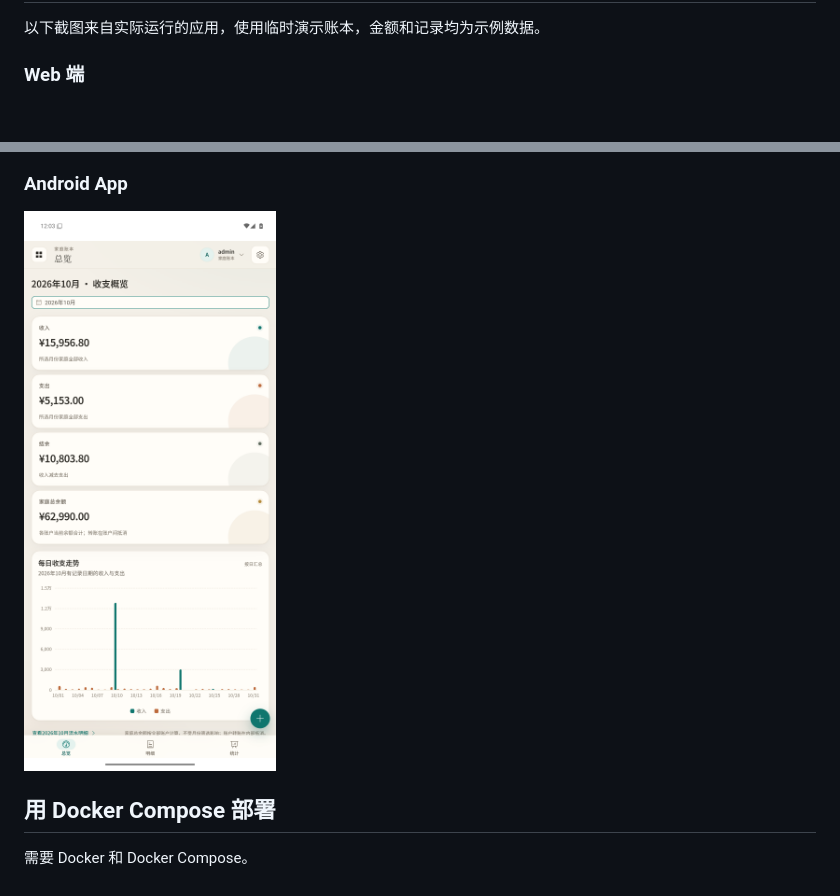
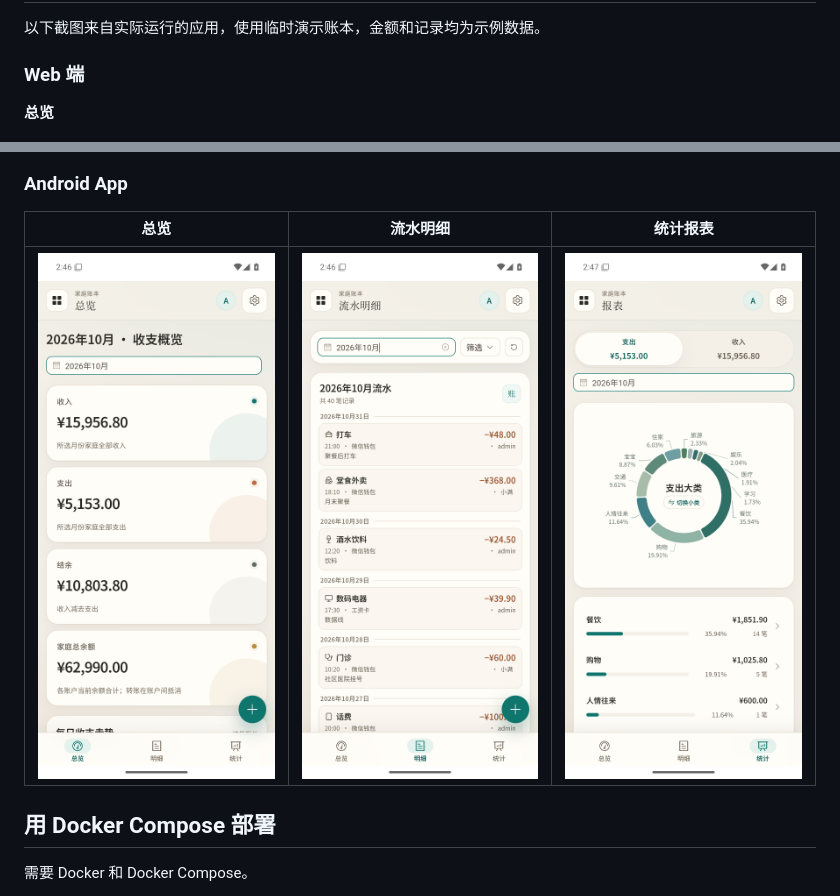
Before and after one commit to CYL96/Household_Bills, a Markdown page: README.md, 2 parts joined by grey strips. Rendered like a GitHub page; pictures changed too: docs/images/android-app.png (deleted), docs/images/android-overview.png (added), docs/images/android-statistics.png (added); blank space fills up the shorter version.

Commit message:
docs: add Android overview, transactions and reports screenshots

```diff
--- a/README.md
+++ b/README.md
@@ -19,5 +19,7 @@
 
 ### Web 端
 
+**总览**
+
 ![Web 端总览：侧边导航、收入与支出统计、家庭总余额和每日收支走势](docs/images/web-overview.png)
 
@@ -31,7 +33,9 @@
 
 ### Android App
 
-![Android App 总览：手机上的收支统计卡片、每日收支走势和底部导航](docs/images/android-app.png)
+| 总览 | 流水明细 | 统计报表 |
+| --- | --- | --- |
+| ![Android 总览：手机上的收支统计卡片、每日收支走势和底部导航](docs/images/android-overview.png) | ![Android 流水明细：按月份查看流水记录](docs/images/android-transactions.png) | ![Android 统计报表：分类占比、金额和笔数](docs/images/android-statistics.png) |
 
 ## 用 Docker Compose 部署
 
```
Also changed, not shown: other parts of README.md (+4 -4 lines), docs/changes/2026-11-02-readme-screenshots.md (+8 -7 lines).
